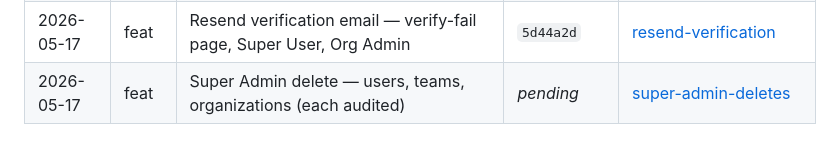
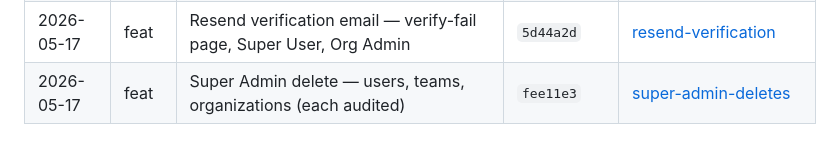
Before and after one commit to etnalov07/pitch_tracker, a Markdown page: docs/changes/README.md, the part around the change. GitHub-like rendering.

Commit message:
docs: backfill commit SHA on super-admin-deletes change doc
Co-Authored-By: Claude Opus 4.6 <noreply@anthropic.com>

```diff
--- a/docs/changes/README.md
+++ b/docs/changes/README.md
@@ -39,4 +39,4 @@ Per-feature/per-fix change docs combining the plan summary and what shipped. Eac
 | 2026-05-17 | feat  | Player self-stats endpoint + PlayerDashboard wire-up                    | `5150d80`            | [player-self-stats](2026-05-17-player-self-stats.md)                                                       |
 | 2026-05-17 | fix   | Verify-email link was dead — wrong target + missing landing page        | `0775d3d`            | [verify-email-page-fix](2026-05-17-verify-email-page-fix.md)                                               |
 | 2026-05-17 | feat  | Resend verification email — verify-fail page, Super User, Org Admin     | `5d44a2d`            | [resend-verification](2026-05-17-resend-verification.md)                                                   |
-| 2026-05-17 | feat  | Super Admin delete — users, teams, organizations (each audited)         | _pending_            | [super-admin-deletes](2026-05-17-super-admin-deletes.md)                                                   |
+| 2026-05-17 | feat  | Super Admin delete — users, teams, organizations (each audited)         | `fee11e3`            | [super-admin-deletes](2026-05-17-super-admin-deletes.md)                                                   |
```
Also changed, not shown: docs/changes/2026-05-17-super-admin-deletes.md (+1 -1 lines).
